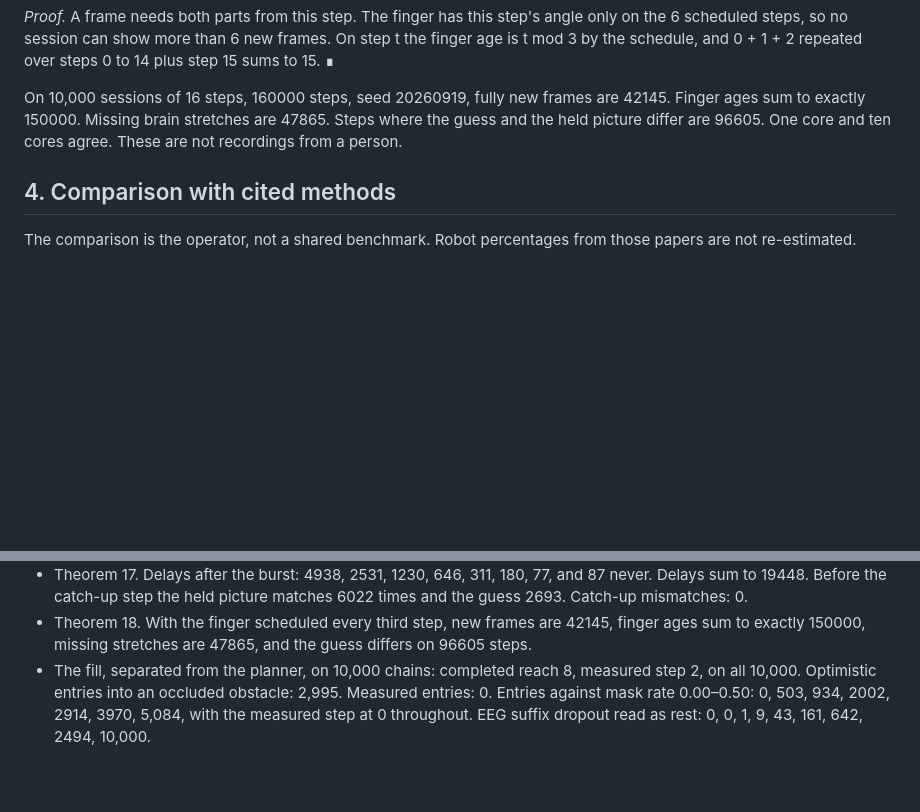
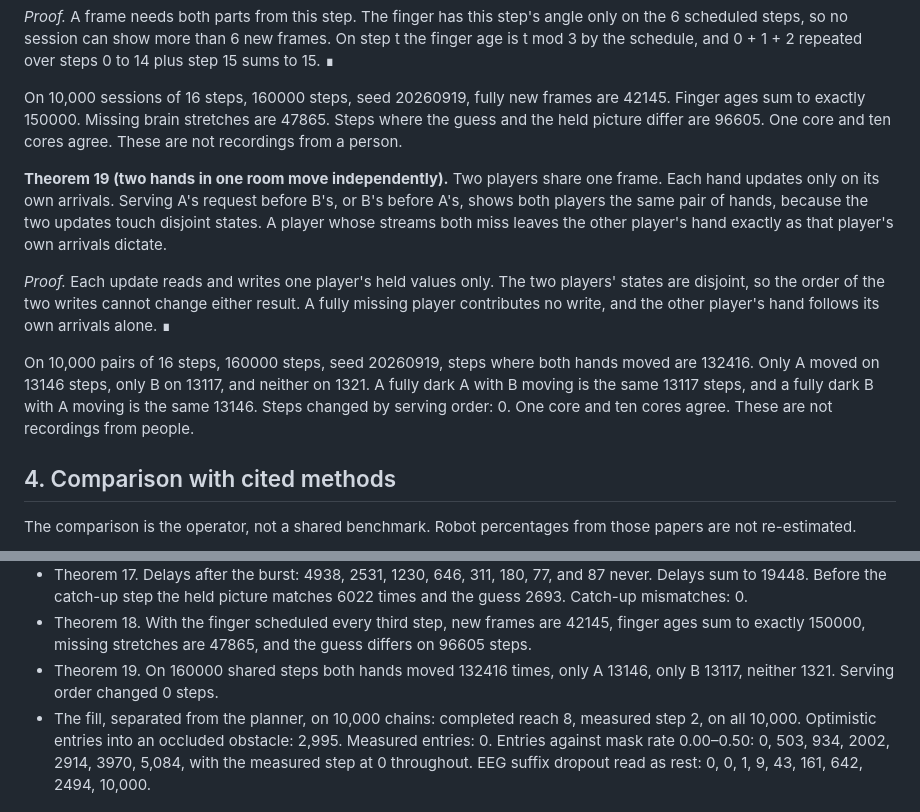
Before and after one commit to shaneraphel/aletheia-worldtick, a Markdown page: paper/paper.md, 2 parts joined by grey strips. GitHub-like rendering; blank space fills up the shorter version.

```diff
--- a/paper/paper.md
+++ b/paper/paper.md
@@ -146,6 +146,12 @@ On 10,000 sessions of 16 steps with steps 6, 7, and 8 missing, seed 20260919, de
 
 On 10,000 sessions of 16 steps, 160000 steps, seed 20260919, fully new frames are 42145. Finger ages sum to exactly 150000. Missing brain stretches are 47865. Steps where the guess and the held picture differ are 96605. One core and ten cores agree. These are not recordings from a person.
 
+**Theorem 19 (two hands in one room move independently).** Two players share one frame. Each hand updates only on its own arrivals. Serving A's request before B's, or B's before A's, shows both players the same pair of hands, because the two updates touch disjoint states. A player whose streams both miss leaves the other player's hand exactly as that player's own arrivals dictate.
+
+*Proof.* Each update reads and writes one player's held values only. The two players' states are disjoint, so the order of the two writes cannot change either result. A fully missing player contributes no write, and the other player's hand follows its own arrivals alone. ∎
+
+On 10,000 pairs of 16 steps, 160000 steps, seed 20260919, steps where both hands moved are 132416. Only A moved on 13146 steps, only B on 13117, and neither on 1321. A fully dark A with B moving is the same 13117 steps, and a fully dark B with A moving is the same 13146. Steps changed by serving order: 0. One core and ten cores agree. These are not recordings from people.
+
 ## 4. Comparison with cited methods
 
 The comparison is the operator, not a shared benchmark. Robot percentages from those papers are not re-estimated.
@@ -180,6 +186,7 @@ These counts are the checks that the statements survived contact with a pinned d
 - Theorem 16. On 81428 late steps the guess matches 21801 times and the held picture 48700. Brain-only: 16776 against 16554. Finger-only: 4150 against 26544. Both-late: 875 against 5602.
 - Theorem 17. Delays after the burst: 4938, 2531, 1230, 646, 311, 180, 77, and 87 never. Delays sum to 19448. Before the catch-up step the held picture matches 6022 times and the guess 2693. Catch-up mismatches: 0.
 - Theorem 18. With the finger scheduled every third step, new frames are 42145, finger ages sum to exactly 150000, missing stretches are 47865, and the guess differs on 96605 steps.
+- Theorem 19. On 160000 shared steps both hands moved 132416 times, only A 13146, only B 13117, neither 1321. Serving order changed 0 steps.
 - The fill, separated from the planner, on 10,000 chains: completed reach 8, measured step 2, on all 10,000. Optimistic entries into an occluded obstacle: 2,995. Measured entries: 0. Entries against mask rate 0.00–0.50: 0, 503, 934, 2002, 2914, 3970, 5,084, with the measured step at 0 throughout. EEG suffix dropout read as rest: 0, 0, 1, 9, 43, 161, 642, 2494, 10,000.
 
 ## 6. What the theory does not say
```
Also changed, not shown: other parts of paper/paper.md (+1 -1 lines), README.md (+12 -4 lines), docs/figures/duo.png (added), 7 other files.
